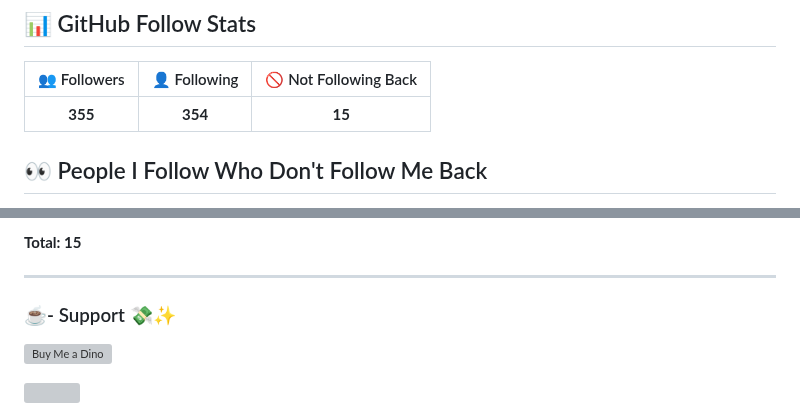
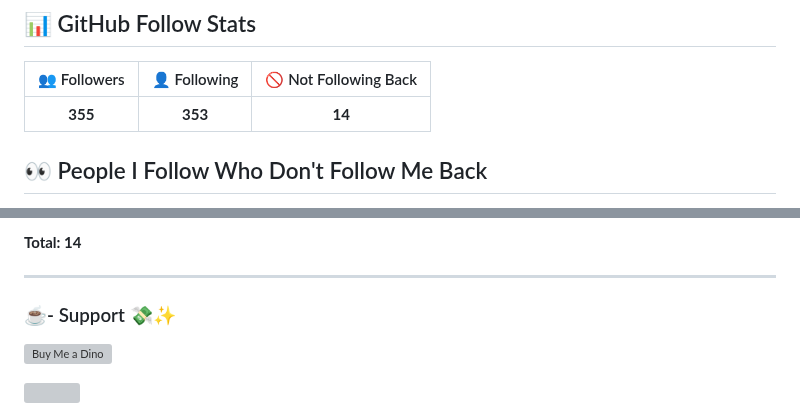
Before and after one commit to bvthz5/bvthz5, a Markdown page: README.md, 2 parts joined by grey strips. GitHub-like rendering; grey boxes are pictures that could not be loaded.

```diff
--- a/README.md
+++ b/README.md
@@ -521,7 +521,7 @@
 
 | 👥 Followers | 👤 Following | 🚫 Not Following Back |
 |:---:|:---:|:---:|
-| **355** | **354** | **15** |
+| **355** | **353** | **14** |
 
 ## 👀 People I Follow Who Don't Follow Me Back
 
@@ -535,5 +535,5 @@ _Last updated: 2026-07-11 13:57 UTC_
 
-**Total: 15**
+**Total: 14**
 
 <!-- END:NOT_FOLLOWING_BACK -->
 
```
Also changed, not shown: other parts of README.md (+4 -4 lines).
